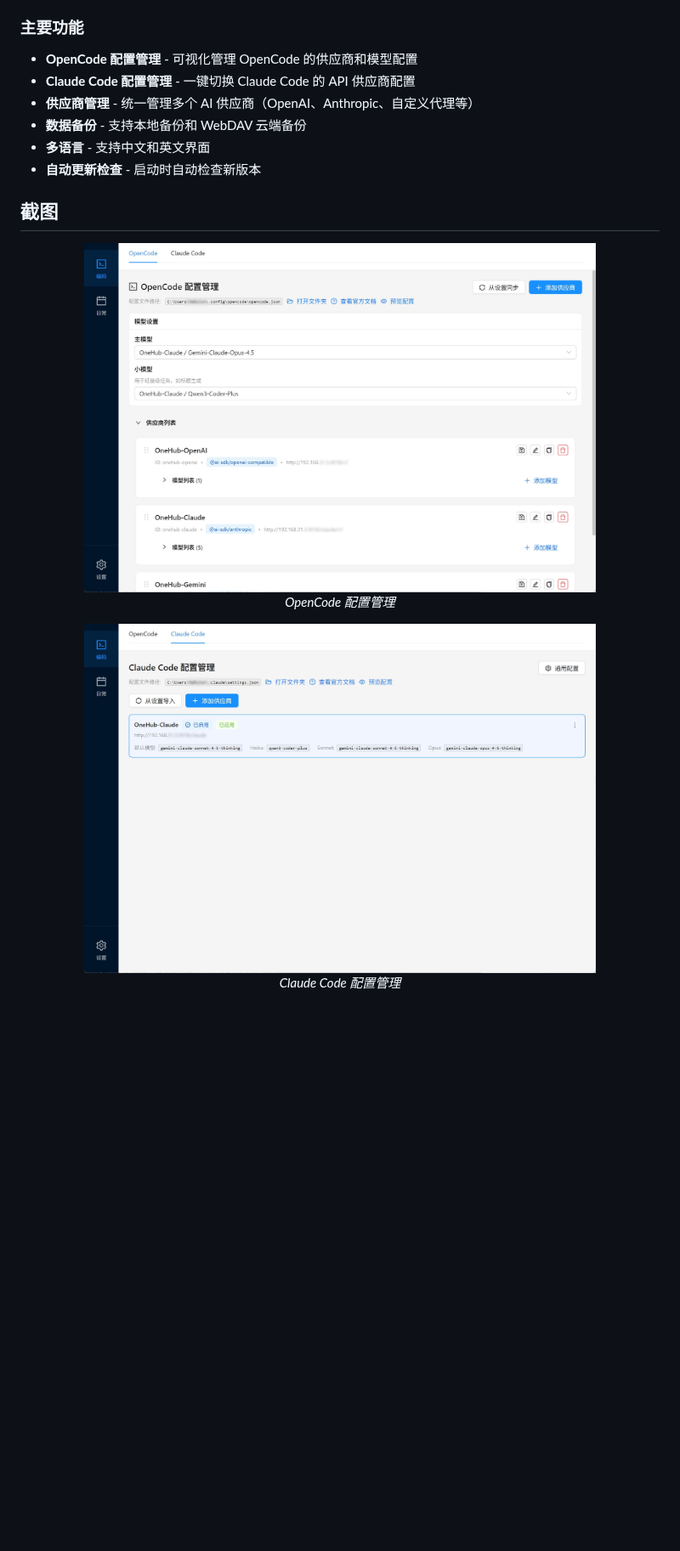
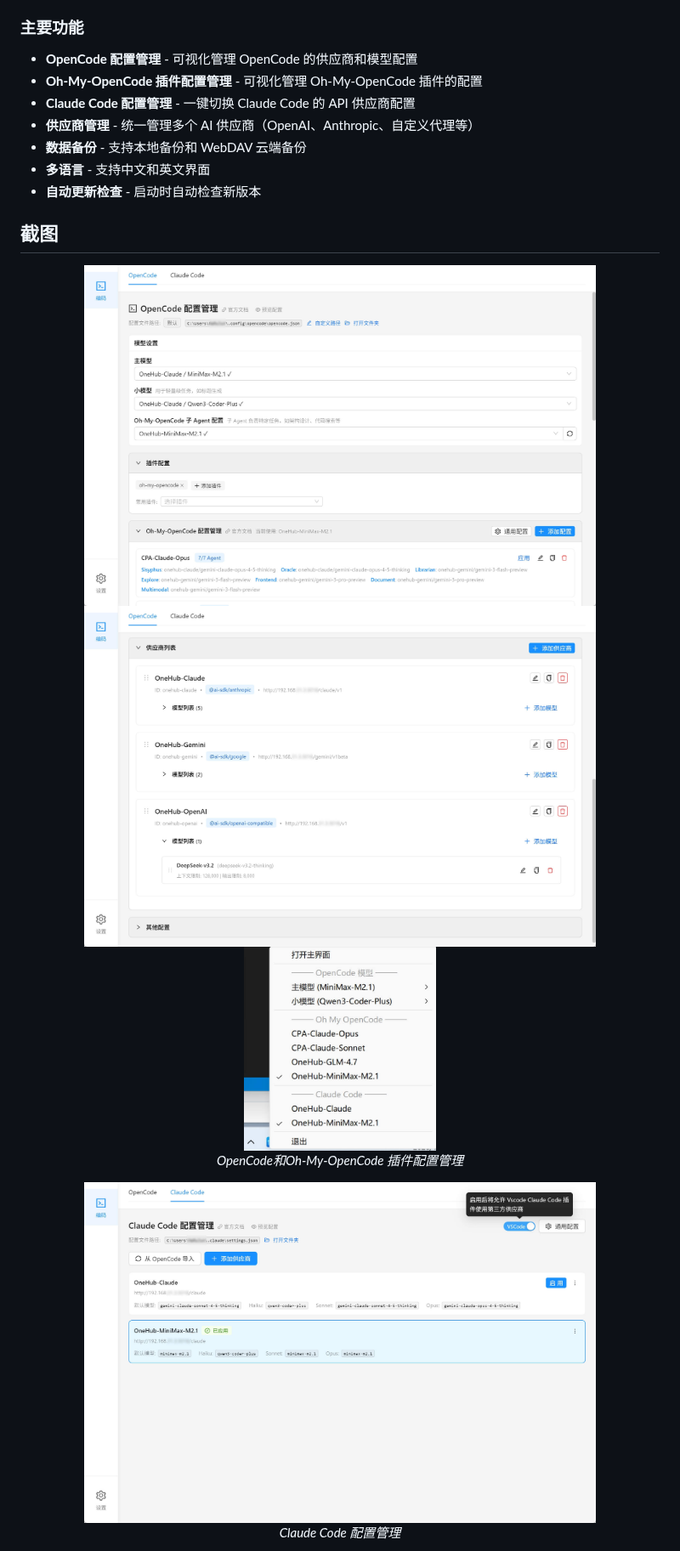
Before and after one commit to xue-ding-e/AI-Toolbox-Next, a Markdown page: README.md, the part around the change. Shown at 85% size. GitHub-like rendering; pictures changed too: docs/screenshots/app_screenshot_claudecode.jpg, docs/screenshots/app_screenshot_opencode.jpg (deleted), docs/screenshots/app_screenshot_opencode_model.jpg (added); blank space fills up the shorter version.

Commit message:
feat: 添加 Oh-My-OpenCode 插件配置管理功能，更新截图
Original-Commit: 1c120bbf116b0f7f65d426aac9d9b28b18f4ec45

```diff
--- a/README.md
+++ b/README.md
@@ -29,6 +29,7 @@ AI Toolbox 是一个跨平台桌面应用，旨在帮助开发者高效管理各
 ### 主要功能
 
 - **OpenCode 配置管理** - 可视化管理 OpenCode 的供应商和模型配置
+- **Oh-My-OpenCode 插件配置管理** - 可视化管理 Oh-My-OpenCode 插件的配置
 - **Claude Code 配置管理** - 一键切换 Claude Code 的 API 供应商配置
 - **供应商管理** - 统一管理多个 AI 供应商（OpenAI、Anthropic、自定义代理等）
 - **数据备份** - 支持本地备份和 WebDAV 云端备份
@@ -38,9 +39,11 @@ AI Toolbox 是一个跨平台桌面应用，旨在帮助开发者高效管理各
 ## 截图
 
 <p align="center">
-  <img src="docs/screenshots/app_screenshot_opencode.jpg" alt="OpenCode 配置管理" width="80%">
+  <img src="docs/screenshots/app_screenshot_opencode_model.jpg" alt="OpenCode和Oh-My-OpenCode 插件配置管理" width="80%">
+  <img src="docs/screenshots/app_screenshot_opencode_provider.jpg" alt="OpenCodeOh-My-OpenCode 插件配置管理" width="80%">
+  <img src="docs/screenshots/app_screenshot_opencode_tray.jpg" alt="系统托盘快速切换配置" width="30%">
   <br>
-  <em>OpenCode 配置管理</em>
+  <em>OpenCode和Oh-My-OpenCode 插件配置管理</em>
 </p>
 
 <p align="center">
```
Also changed, not shown: docs/screenshots/app_screenshot_settings.jpg.
